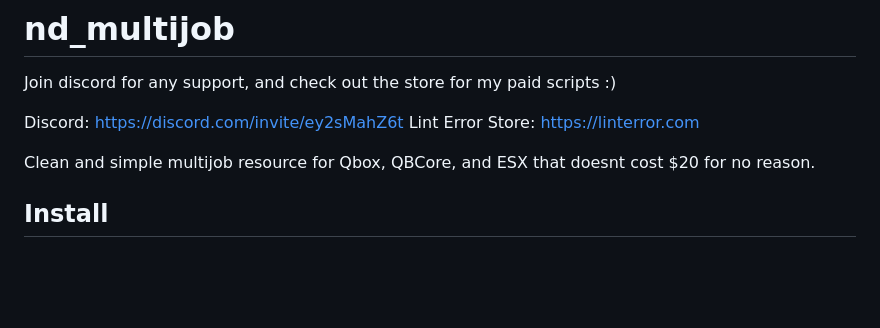
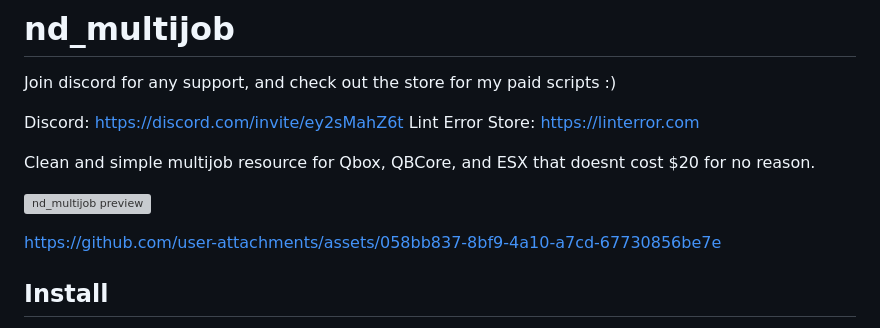
Before and after one commit to NateDoggDev/nd_multijob, a Markdown page: README.md, the part around the change. GitHub-like rendering; blank space fills up the shorter version; grey boxes are pictures that could not be loaded.

Commit message:
previews

```diff
--- a/README.md
+++ b/README.md
@@ -5,6 +5,10 @@ Join discord for any support, and check out the store for my paid scripts :)
 Discord: https://discord.com/invite/ey2sMahZ6t Lint Error Store: https://linterror.com
 
 Clean and simple multijob resource for Qbox, QBCore, and ESX that doesnt cost $20 for no reason.
+
+![nd_multijob preview](https://github.com/user-attachments/assets/c588a8ba-0189-45a5-a532-a4607412f1e6)
+
+https://github.com/user-attachments/assets/058bb837-8bf9-4a10-a7cd-67730856be7e
 
 ## Install
 
```
